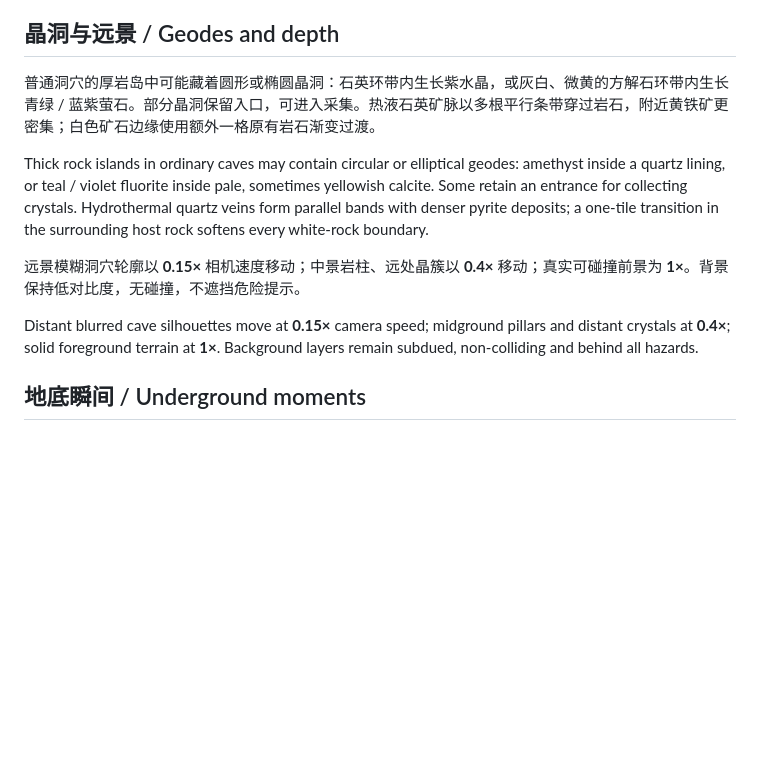
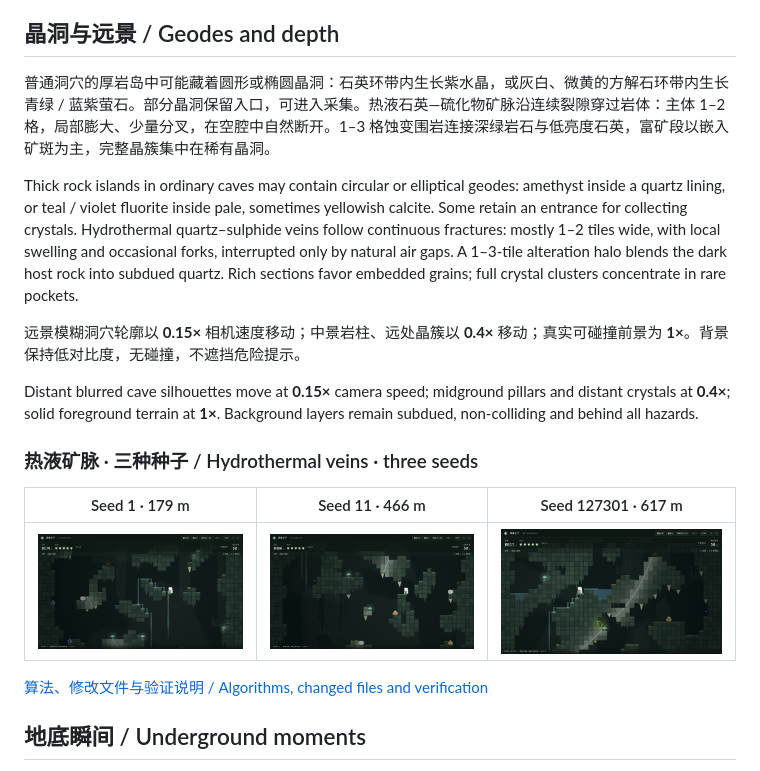
Before and after one commit to Nerolithos/Bathophobia, a Markdown page: README.md, the part around the change. Drawn GitHub-style; pictures changed too: docs/screenshots/hydro-seed-1.png (added), docs/screenshots/hydro-seed-11.png (added), docs/screenshots/hydro-seed-127301.png (added); blank space fills up the shorter version.

```diff
--- a/README.md
+++ b/README.md
@@ -34,13 +34,21 @@ Touch controls support movement, jumping, swimming and the workshop. Carry one a
 
 ## 晶洞与远景 / Geodes and depth
 
-普通洞穴的厚岩岛中可能藏着圆形或椭圆晶洞：石英环带内生长紫水晶，或灰白、微黄的方解石环带内生长青绿 / 蓝紫萤石。部分晶洞保留入口，可进入采集。热液石英矿脉以多根平行条带穿过岩石，附近黄铁矿更密集；白色矿石边缘使用额外一格原有岩石渐变过渡。
+普通洞穴的厚岩岛中可能藏着圆形或椭圆晶洞：石英环带内生长紫水晶，或灰白、微黄的方解石环带内生长青绿 / 蓝紫萤石。部分晶洞保留入口，可进入采集。热液石英—硫化物矿脉沿连续裂隙穿过岩体：主体 1–2 格，局部膨大、少量分叉，在空腔中自然断开。1–3 格蚀变围岩连接深绿岩石与低亮度石英，富矿段以嵌入矿斑为主，完整晶簇集中在稀有晶洞。
 
-Thick rock islands in ordinary caves may contain circular or elliptical geodes: amethyst inside a quartz lining, or teal / violet fluorite inside pale, sometimes yellowish calcite. Some retain an entrance for collecting crystals. Hydrothermal quartz veins form parallel bands with denser pyrite deposits; a one-tile transition in the surrounding host rock softens every white-rock boundary.
+Thick rock islands in ordinary caves may contain circular or elliptical geodes: amethyst inside a quartz lining, or teal / violet fluorite inside pale, sometimes yellowish calcite. Some retain an entrance for collecting crystals. Hydrothermal quartz–sulphide veins follow continuous fractures: mostly 1–2 tiles wide, with local swelling and occasional forks, interrupted only by natural air gaps. A 1–3-tile alteration halo blends the dark host rock into subdued quartz. Rich sections favor embedded grains; full crystal clusters concentrate in rare pockets.
 
 远景模糊洞穴轮廓以 **0.15×** 相机速度移动；中景岩柱、远处晶簇以 **0.4×** 移动；真实可碰撞前景为 **1×**。背景保持低对比度，无碰撞，不遮挡危险提示。
 
 Distant blurred cave silhouettes move at **0.15×** camera speed; midground pillars and distant crystals at **0.4×**; solid foreground terrain at **1×**. Background layers remain subdued, non-colliding and behind all hazards.
+
+### 热液矿脉 · 三种种子 / Hydrothermal veins · three seeds
+
+| Seed 1 · 179 m | Seed 11 · 466 m | Seed 127301 · 617 m |
+| --- | --- | --- |
+| ![种子 1 的细脉与围岩 / Seed 1 fracture and host rock](docs/screenshots/hydro-seed-1.png) | ![种子 11 的跨空腔延续 / Seed 11 continuation across air gaps](docs/screenshots/hydro-seed-11.png) | ![种子 127301 的变宽脉体与矿斑 / Seed 127301 variable-width lode and inclusions](docs/screenshots/hydro-seed-127301.png) |
+
+[算法、修改文件与验证说明 / Algorithms, changed files and verification](docs/HYDROTHERMAL.md)
 
 ## 地底瞬间 / Underground moments
 
```
Also changed, not shown: docs/HYDROTHERMAL.md (added, +66 -0 lines), 7 other files.
